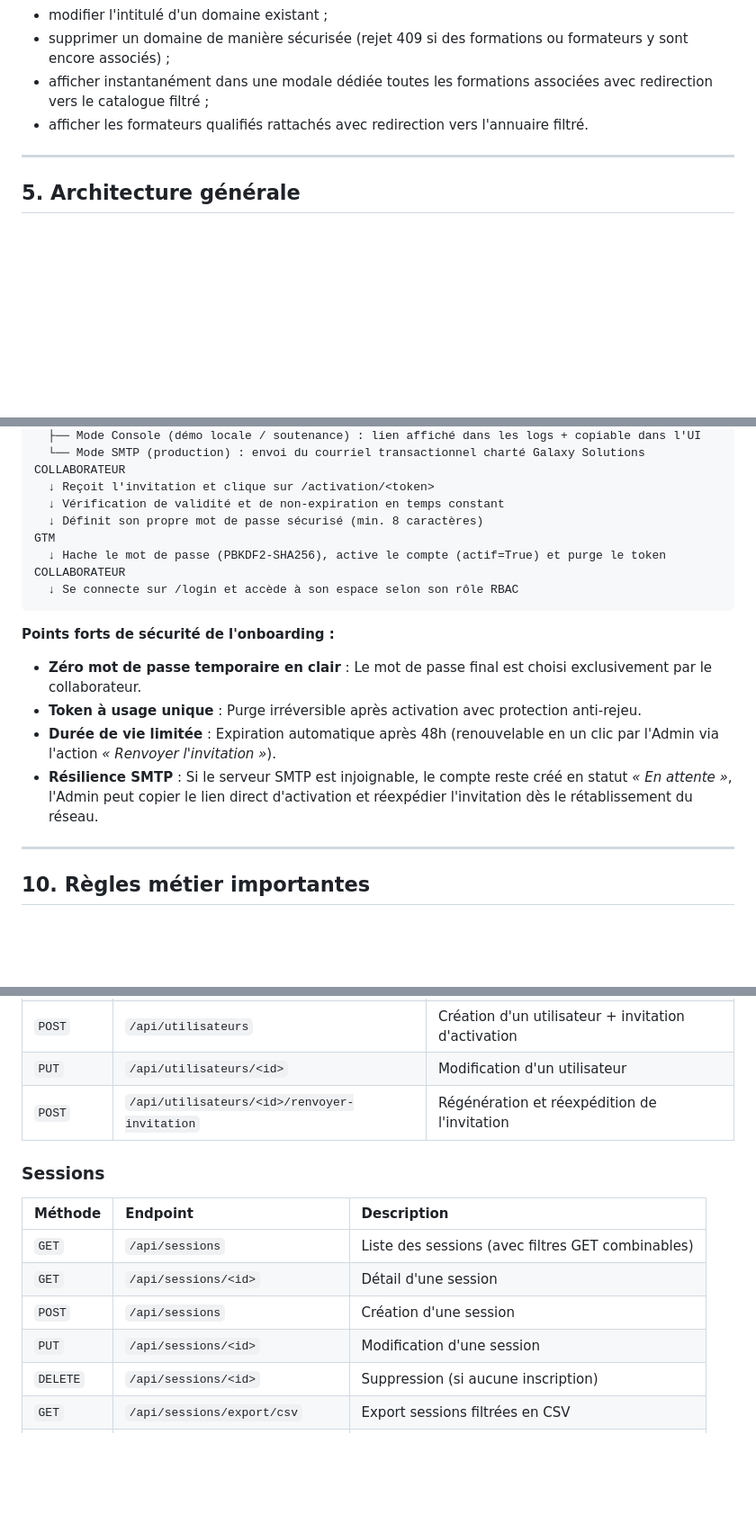
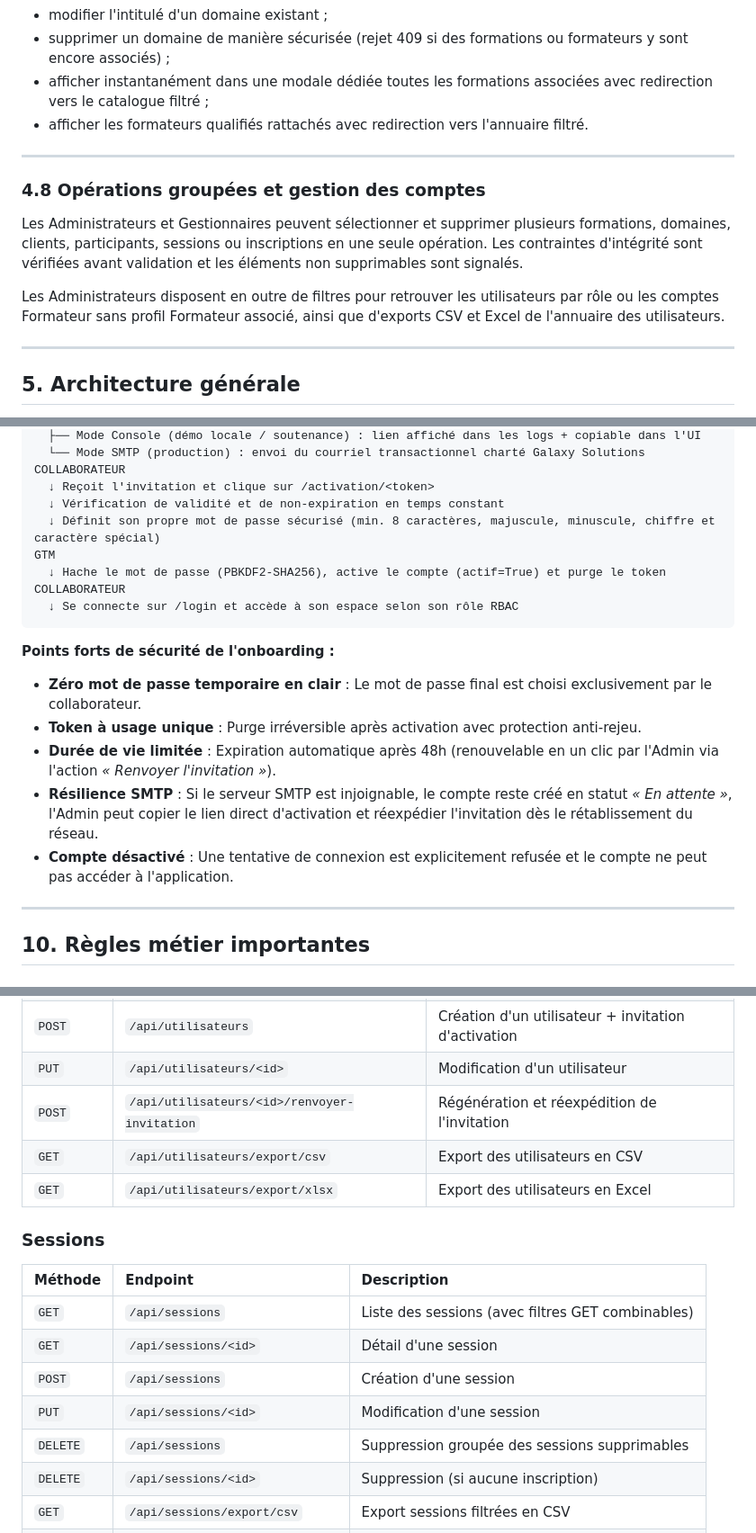
Before and after one commit to Godwin-08/GTM, a Markdown page: README.md, 3 parts joined by grey strips. Shown at 90% size. GitHub-like rendering; blank space fills up the shorter version.

Commit message:
docs: document recent application features

```diff
--- a/README.md
+++ b/README.md
@@ -223,6 +226,14 @@ L'application permet aux Administrateurs et Gestionnaires de :
 - supprimer un domaine de manière sécurisée (rejet 409 si des formations ou formateurs y sont encore associés) ;
 - afficher instantanément dans une modale dédiée toutes les formations associées avec redirection vers le catalogue filtré ;
 - afficher les formateurs qualifiés rattachés avec redirection vers l'annuaire filtré.
+
+---
+
+### 4.8 Opérations groupées et gestion des comptes
+
+Les Administrateurs et Gestionnaires peuvent sélectionner et supprimer plusieurs formations, domaines, clients, participants, sessions ou inscriptions en une seule opération. Les contraintes d'intégrité sont vérifiées avant validation et les éléments non supprimables sont signalés.
+
+Les Administrateurs disposent en outre de filtres pour retrouver les utilisateurs par rôle ou les comptes Formateur sans profil Formateur associé, ainsi que d'exports CSV et Excel de l'annuaire des utilisateurs.
 
 ---
 
@@ -533,7 +545,7 @@ SERVICE MESSAGERIE
 COLLABORATEUR
   ↓ Reçoit l'invitation et clique sur /activation/<token>
   ↓ Vérification de validité et de non-expiration en temps constant
-  ↓ Définit son propre mot de passe sécurisé (min. 8 caractères)
+  ↓ Définit son propre mot de passe sécurisé (min. 8 caractères, majuscule, minuscule, chiffre et caractère spécial)
 GTM
   ↓ Hache le mot de passe (PBKDF2-SHA256), active le compte (actif=True) et purge le token
 COLLABORATEUR
@@ -545,6 +557,7 @@ COLLABORATEUR
 - **Token à usage unique** : Purge irréversible après activation avec protection anti-rejeu.
 - **Durée de vie limitée** : Expiration automatique après 48h (renouvelable en un clic par l'Admin via l'action *« Renvoyer l'invitation »*).
 - **Résilience SMTP** : Si le serveur SMTP est injoignable, le compte reste créé en statut *« En attente »*, l'Admin peut copier le lien direct d'activation et réexpédier l'invitation dès le rétablissement du réseau.
+- **Compte désactivé** : Une tentative de connexion est explicitement refusée et le compte ne peut pas accéder à l'application.
 
 ---
 
@@ -785,6 +802,8 @@ L'application expose une API REST complète au format JSON sous le préfixe `/ap
 | `POST` | `/api/utilisateurs` | Création d'un utilisateur + invitation d'activation |
 | `PUT` | `/api/utilisateurs/<id>` | Modification d'un utilisateur |
 | `POST` | `/api/utilisateurs/<id>/renvoyer-invitation` | Régénération et réexpédition de l'invitation |
+| `GET` | `/api/utilisateurs/export/csv` | Export des utilisateurs en CSV |
+| `GET` | `/api/utilisateurs/export/xlsx` | Export des utilisateurs en Excel |
 
 ### Sessions
 | Méthode | Endpoint | Description |
@@ -793,6 +812,7 @@ L'application expose une API REST complète au format JSON sous le préfixe `/ap
 | `GET` | `/api/sessions/<id>` | Détail d'une session |
 | `POST` | `/api/sessions` | Création d'une session |
 | `PUT` | `/api/sessions/<id>` | Modification d'une session |
+| `DELETE` | `/api/sessions` | Suppression groupée des sessions supprimables |
 | `DELETE` | `/api/sessions/<id>` | Suppression (si aucune inscription) |
 | `GET` | `/api/sessions/export/csv` | Export sessions filtrées en CSV |
 | `GET` | `/api/sessions/export/xlsx` | Export sessions filtrées en Excel |
```
Also changed, not shown: other parts of README.md (+19 -2 lines).
